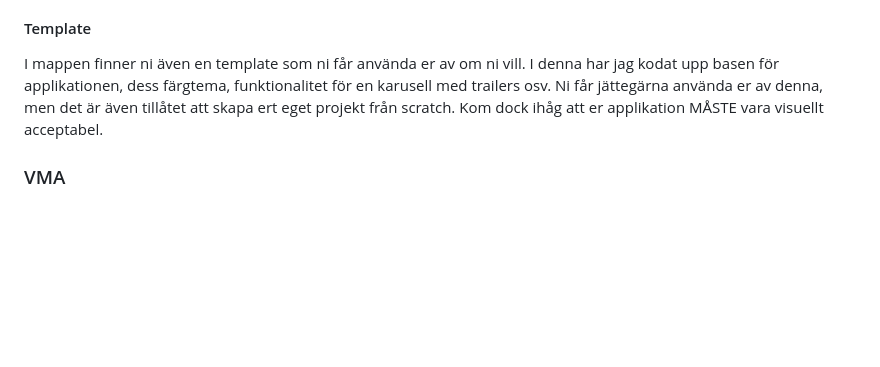
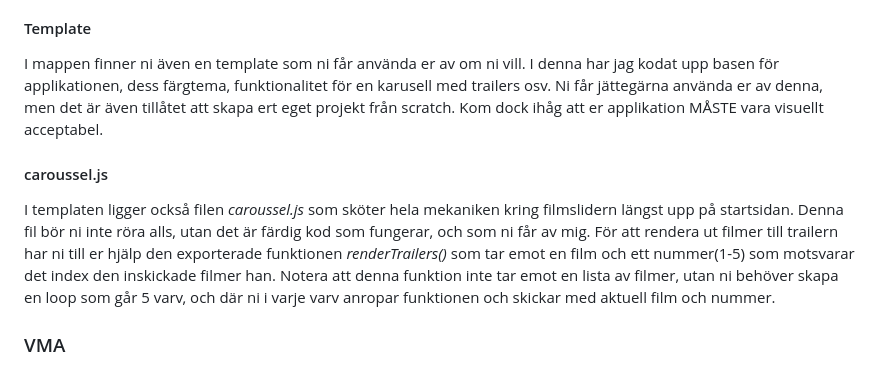
Before and after one commit to myrupem/MyMovieDatabase, a Markdown page: README.md, the part around the change. Drawn GitHub-style; blank space fills up the shorter version.

```diff
--- a/README.md
+++ b/README.md
@@ -71,6 +71,10 @@ WAVE evaluation tool är användbart för att kontrollera tillgänglighet efters
 
 I mappen finner ni även en template som ni får använda er av om ni vill. I denna har jag kodat upp basen för applikationen, dess färgtema, funktionalitet för en karusell med trailers osv. Ni får jättegärna använda er av denna, men det är även tillåtet att skapa ert eget projekt från scratch. Kom dock ihåg att er applikation MÅSTE vara visuellt acceptabel.
 
+#### caroussel.js
+
+I templaten ligger också filen *caroussel.js* som sköter hela mekaniken kring filmslidern längst upp på startsidan. Denna fil bör ni inte röra alls, utan det är färdig kod som fungerar, och som ni får av mig. För att rendera ut filmer till trailern har ni till er hjälp den exporterade funktionen *renderTrailers()* som tar emot en film och ett nummer(1-5) som motsvarar det index den inskickade filmer han. Notera att denna funktion inte tar emot en lista av filmer, utan ni behöver skapa en loop som går 5 varv, och där ni i varje varv anropar funktionen och skickar med aktuell film och nummer.
+
 ### VMA
 
 I vanliga fall är det ingen kanonidé att lägga upp sina API-nycklar på Github då dessa är privata, och kan leda till att någon annan gör slut på era gratisanrop. I examinationer där vi använder API-nyckel vill jag dock att ni ändå lägger in API-nyckeln i er kod som pushas, då det inte är hållbart att jag skall behöva kopiera och klistra in 54 st API-nycklar för att få allas kod att fungera (rättningen är redan tillräckligt tråkig som den är). Är ni rädda för att pusha era nycklar så kan ni göra era repon privata istället. Glöm dock inte att bjuda in mig isåfall.
```
